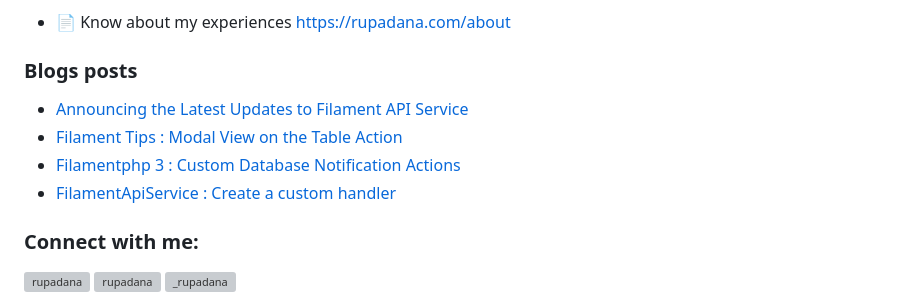
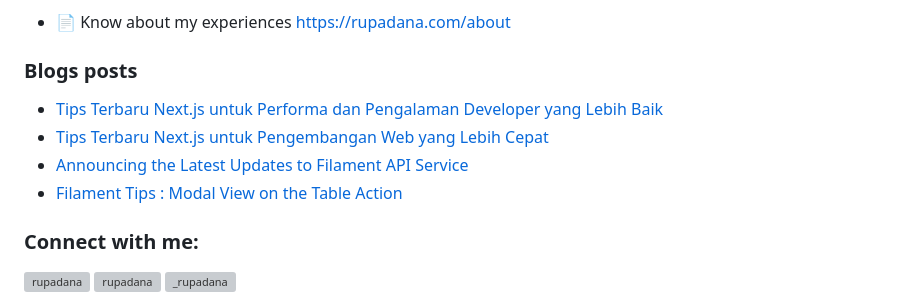
Before and after one commit to rupadana/rupadana, a Markdown page: README.md, the part around the change. Rendered like a GitHub page; grey boxes are pictures that could not be loaded.

Commit message:
Updated with the latest blog posts

```diff
--- a/README.md
+++ b/README.md
@@ -25,10 +25,10 @@
 
 ### Blogs posts
 <!-- BLOG-POST-LIST:START -->
+- [Tips Terbaru Next.js untuk Performa dan Pengalaman Developer yang Lebih Baik](https://dev.to/rupadana/tips-terbaru-nextjs-untuk-performa-dan-pengalaman-developer-yang-lebih-baik-3fkf)
+- [Tips Terbaru Next.js untuk Pengembangan Web yang Lebih Cepat](https://dev.to/rupadana/tips-terbaru-nextjs-untuk-pengembangan-web-yang-lebih-cepat-1oh3)
 - [Announcing the Latest Updates to Filament API Service](https://dev.to/rupadana/announcing-the-latest-updates-to-filament-api-service-16bl)
 - [Filament Tips : Modal View on the Table Action](https://dev.to/rupadana/filament-tips-modal-view-on-the-table-action-1cba)
-- [Filamentphp 3 : Custom Database Notification Actions](https://dev.to/rupadana/filamentphp-3-custom-database-notification-actions-1bgj)
-- [FilamentApiService : Create a custom handler](https://dev.to/rupadana/filamentapiservice-create-a-custom-handler-4blp)
 <!-- BLOG-POST-LIST:END -->
 
 <h3 align="left">Connect with me:</h3>
```
